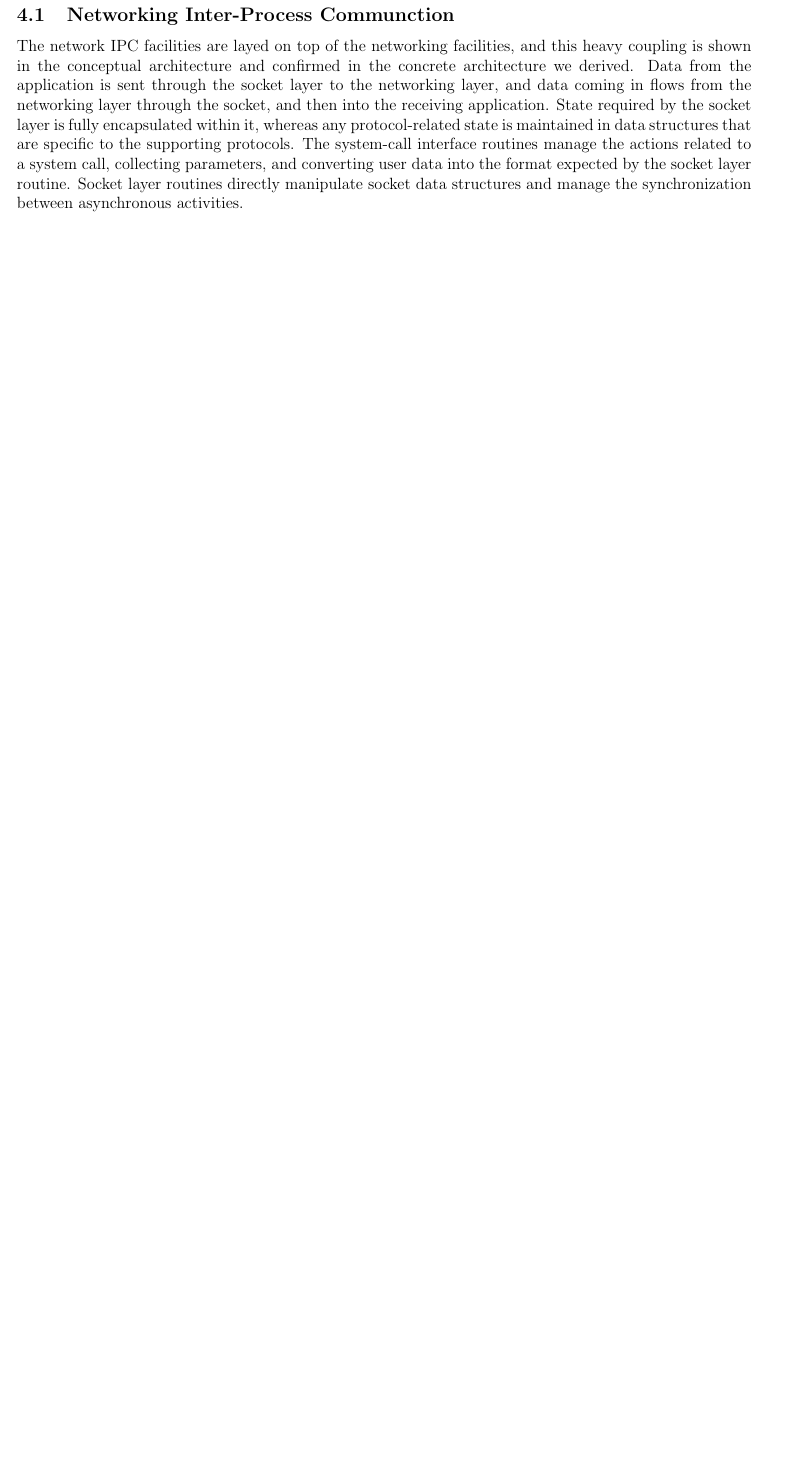
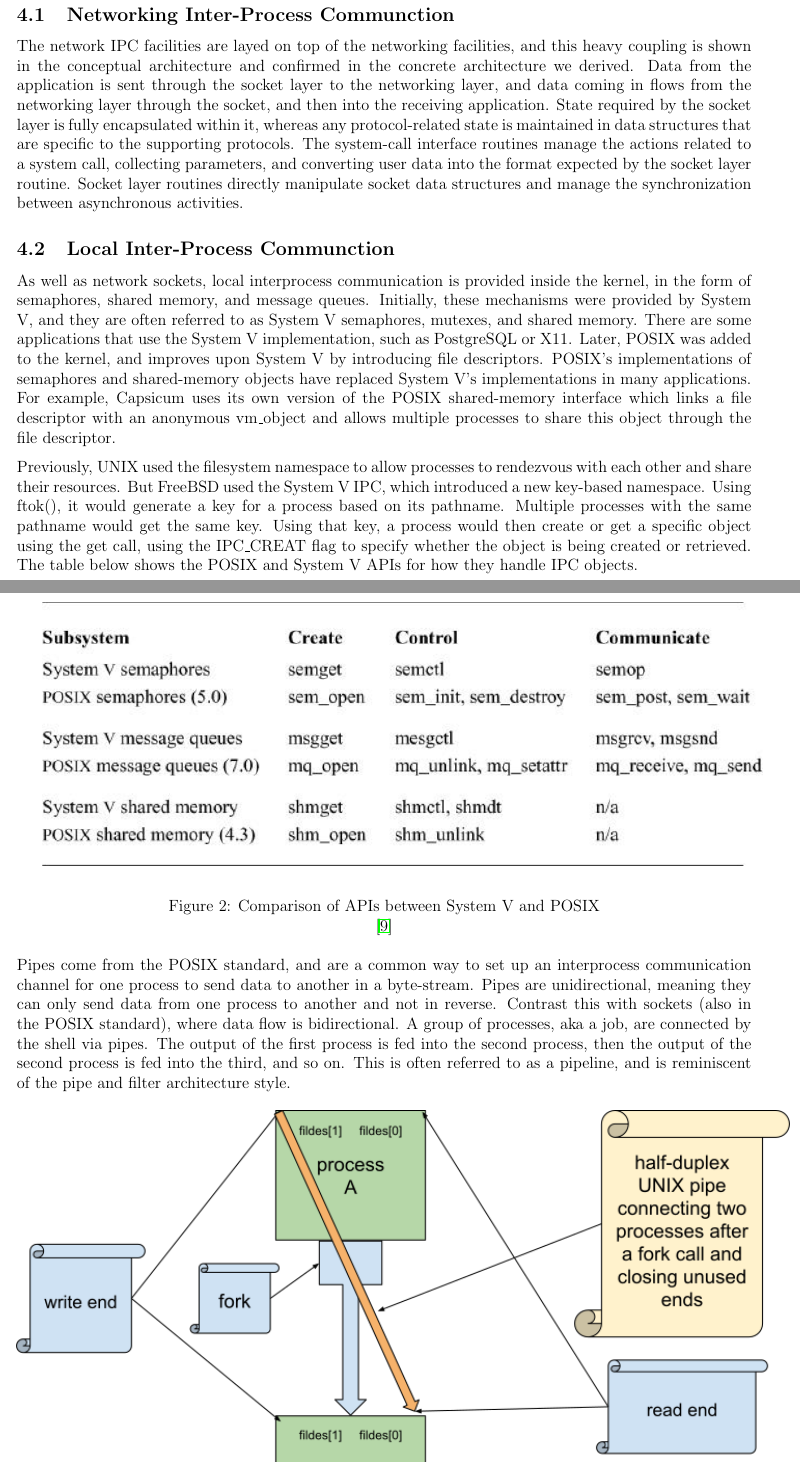
Before and after one commit to BitTheoryProject/eecs4314-reports, a LaTeX paper (a2/report.tex): part of page 5 of 7 before the commit and two parts of pages 5 and 6 of 9 after it, the two joined at a grey line, cut so that both start at the same text, the shorter picture padded with empty space. Compiled offline with pdfLaTeX.

Commit message:
Added Local IPC section, fixed references

```diff
--- a/a2/report.tex
+++ b/a2/report.tex
@@ -176,3 +176,16 @@ After downloading FreeBSD source code, we use a source code extractor (efx), Und
 \subsection{Networking Inter-Process Communction}
 The network IPC facilities are layed on top of the networking facilities, and this heavy coupling is shown in the conceptual architecture and confirmed in the concrete architecture we derived. Data from the application is sent through the socket layer to the networking layer, and data coming in flows from the networking layer through the socket, and then into the receiving application.  State required by the socket layer is fully encapsulated within it, whereas any protocol-related state is maintained in data structures that are specific to the supporting protocols. The system-call interface routines manage the actions related to a system call, collecting parameters, and converting user data into the format expected by the socket layer routine. Socket layer routines directly manipulate socket data structures and manage the synchronization between asynchronous activities.
 
+\subsection{Local Inter-Process Communction}
+As well as network sockets, local interprocess communication is provided inside the kernel, in the form of semaphores, shared memory, and message queues. Initially, these mechanisms were provided by System V, and they are often referred to as System V semaphores, mutexes, and shared memory. There are some applications that use the System V implementation, such as PostgreSQL or X11. Later, POSIX was added to the kernel, and improves upon System V by introducing file descriptors. POSIX’s implementations of semaphores and shared-memory objects have replaced System V’s implementations in many applications. For example, Capsicum uses its own version of the POSIX shared-memory interface which links a file descriptor with an anonymous vm\_object and allows multiple processes to share this object through the file descriptor.
+
+Previously, UNIX used the filesystem namespace to allow processes to rendezvous with each other and share their resources. But FreeBSD used the System V IPC, which introduced a new key-based namespace. Using ftok(), it would generate a key for a process based on its pathname. Multiple processes with the same pathname would get the same key. Using that key, a process would then create or get a specific object using the get call, using the IPC\_CREAT flag to specify whether the object is being created or retrieved. The table below shows the POSIX and System V APIs for how they handle IPC objects.
+
+\newpage
+\begin{figure}[hbt!]
+  \centering
+  \includegraphics[width=570pt]{assets/localipc1.png}
+  \caption{Comparison of APIs between System V and POSIX} \cite{mckusick}
+\end{figure}
+
+Pipes come from the POSIX standard, and are a common way to set up an interprocess communication channel for one process to send data to another in a byte-stream. Pipes are unidirectional, meaning they can only send data from one process to another and not in reverse. Contrast this with sockets (also in the POSIX standard), where data flow is bidirectional. A group of processes, aka a job, are connected by the shell via pipes. The output of the first process is fed into the second process, then the output of the second process is fed into the third, and so on. This is often referred to as a pipeline, and is reminiscent of the pipe and filter architecture style.
```
Also changed, not shown: a2/assets/localipc1.png (added), a2/assets/localipc2.png (added), a2/report.tex (18 more changed lines).
